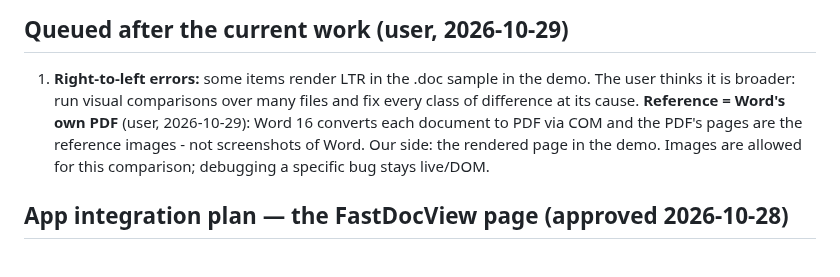
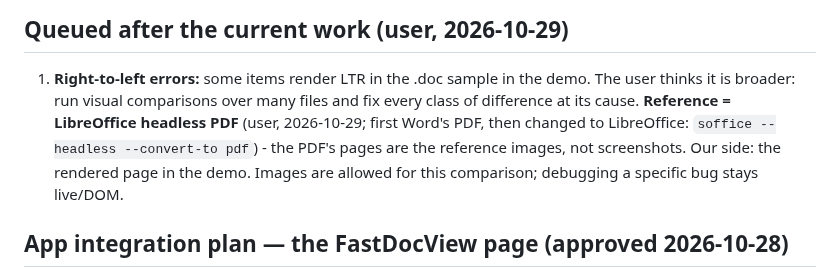
Before and after one commit to KleiKodesh/FastDocView, a Markdown page: NOTES.md, the part around the change. GitHub-like rendering.

Commit message:
NOTES: comparison reference is LibreOffice headless PDF (user decision)
User-facing: none

```diff
--- a/NOTES.md
+++ b/NOTES.md
@@ -209,8 +209,9 @@ positions (CP) to file offsets, each piece either 8-bit cp1252 or UTF-16. So:
 
 1. **Right-to-left errors:** some items render LTR in the .doc sample in the demo. The user thinks it
    is broader: run visual comparisons over many files and fix every class of difference at its cause.
-   **Reference = Word's own PDF** (user, 2026-10-29): Word 16 converts each document to PDF via COM and
-   the PDF's pages are the reference images - not screenshots of Word. Our side: the rendered page in
+   **Reference = LibreOffice headless PDF** (user, 2026-10-29; first Word's PDF, then changed to
+   LibreOffice: `soffice --headless --convert-to pdf`) - the PDF's pages are the reference images, not
+   screenshots. Our side: the rendered page in
    the demo. Images are allowed for this comparison; debugging a specific bug stays live/DOM.
 
 ## App integration plan — the FastDocView page (approved 2026-10-28)
```
